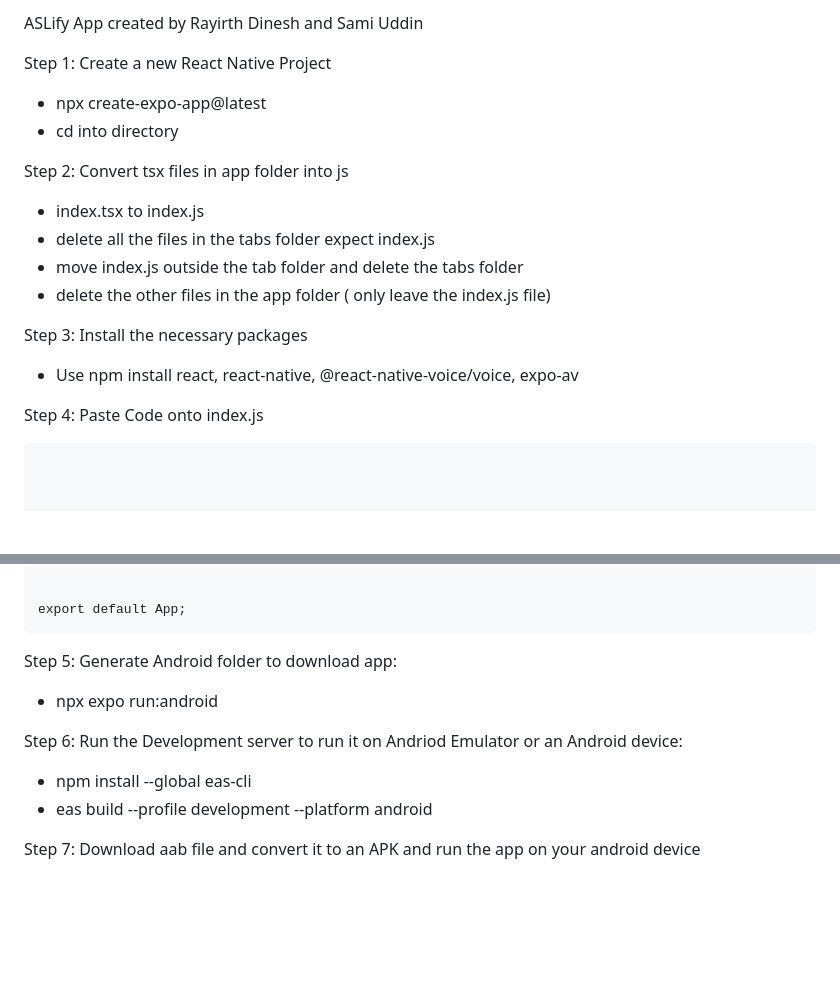
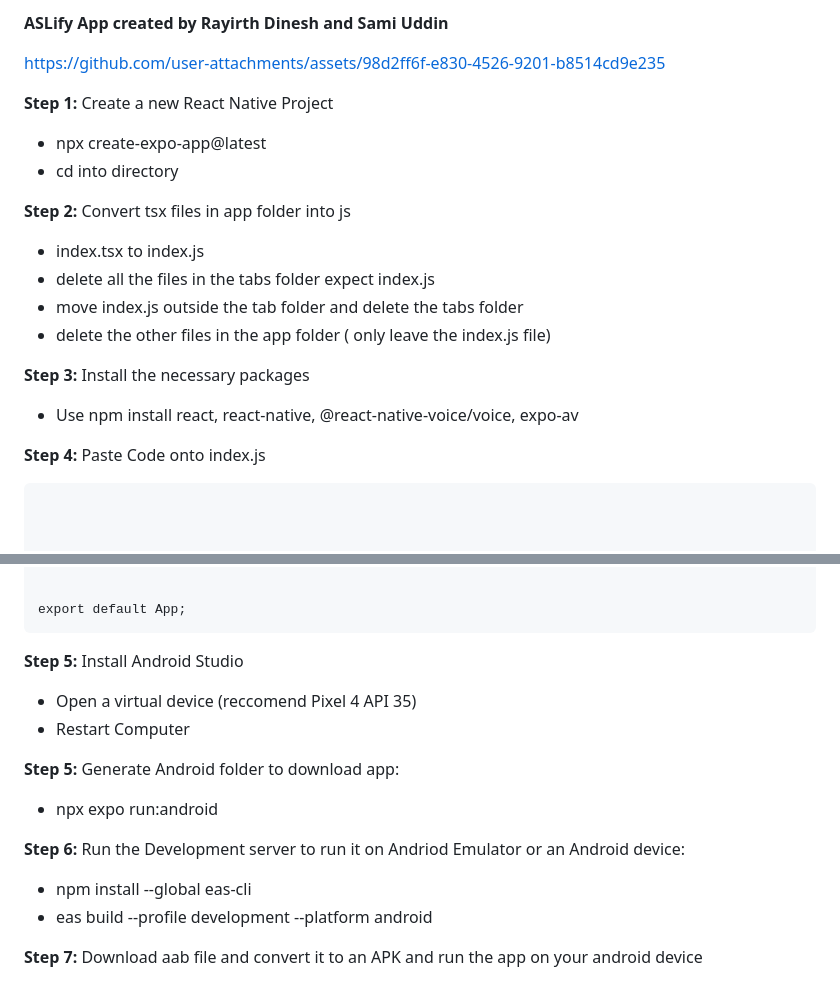
Before and after one commit to RayirthDinesh/Speech-to-ASL, a Markdown page: README.md, 2 parts joined by grey strips. Rendered like a GitHub page; blank space fills up the shorter version.

````diff
--- a/README.md
+++ b/README.md
@@ -1,20 +1,22 @@
-ASLify App created by Rayirth Dinesh and Sami Uddin
+**ASLify App created by Rayirth Dinesh and Sami Uddin**
 
-Step 1: Create a new React Native Project
+https://github.com/user-attachments/assets/98d2ff6f-e830-4526-9201-b8514cd9e235
+
+**Step 1:** Create a new React Native Project
 - npx create-expo-app@latest
 - cd into directory
 
-Step 2: Convert tsx files in app folder into js
+**Step 2:** Convert tsx files in app folder into js
 - index.tsx to index.js
 - delete all the files in the tabs folder expect index.js
 - move index.js outside the tab folder and delete the tabs folder
 - delete the other files in the app folder (
 only leave the index.js file)
 
-Step 3: Install the necessary packages
+**Step 3:** Install the necessary packages
 - Use npm install react, react-native, @react-native-voice/voice, expo-av
 
-Step 4: Paste Code onto index.js
+**Step 4:** Paste Code onto index.js
 ```
 
 
@@ -569,11 +571,15 @@ const pickerSelectStyles = StyleSheet.create({
 
 export default App;
 ```
-Step 5: Generate Android folder to download app:
+**Step 5:** Install Android Studio
+- Open a virtual device (reccomend Pixel 4 API 35)
+- Restart Computer
+
+**Step 5:** Generate Android folder to download app:
 - npx expo run:android
 
-Step 6: Run the Development server to run it on Andriod Emulator or an Android device:
+**Step 6:** Run the Development server to run it on Andriod Emulator or an Android device:
 - npm install --global eas-cli
 - eas build --profile development --platform android
 
-Step 7: Download aab file and convert it to an APK and run the app on your android device
+**Step 7:** Download aab file and convert it to an APK and run the app on your android device
````
